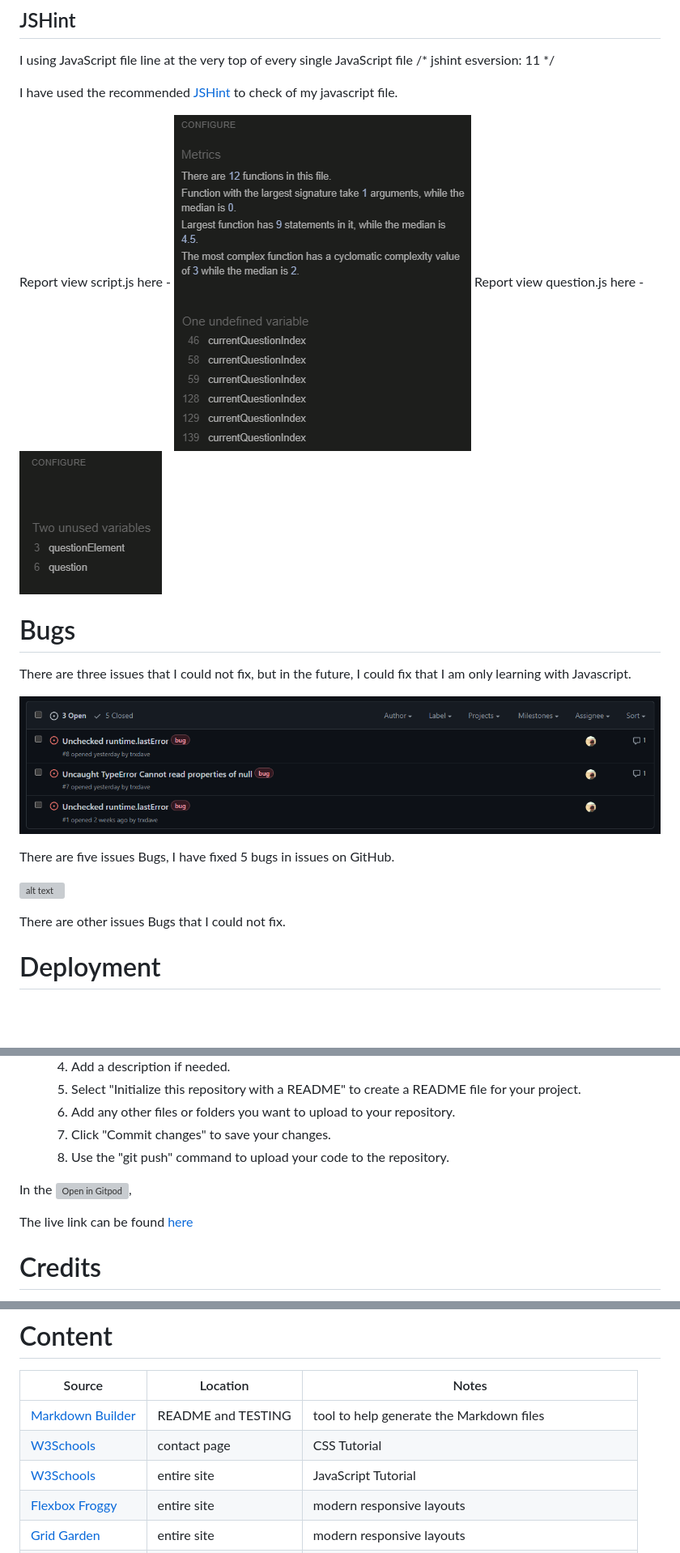
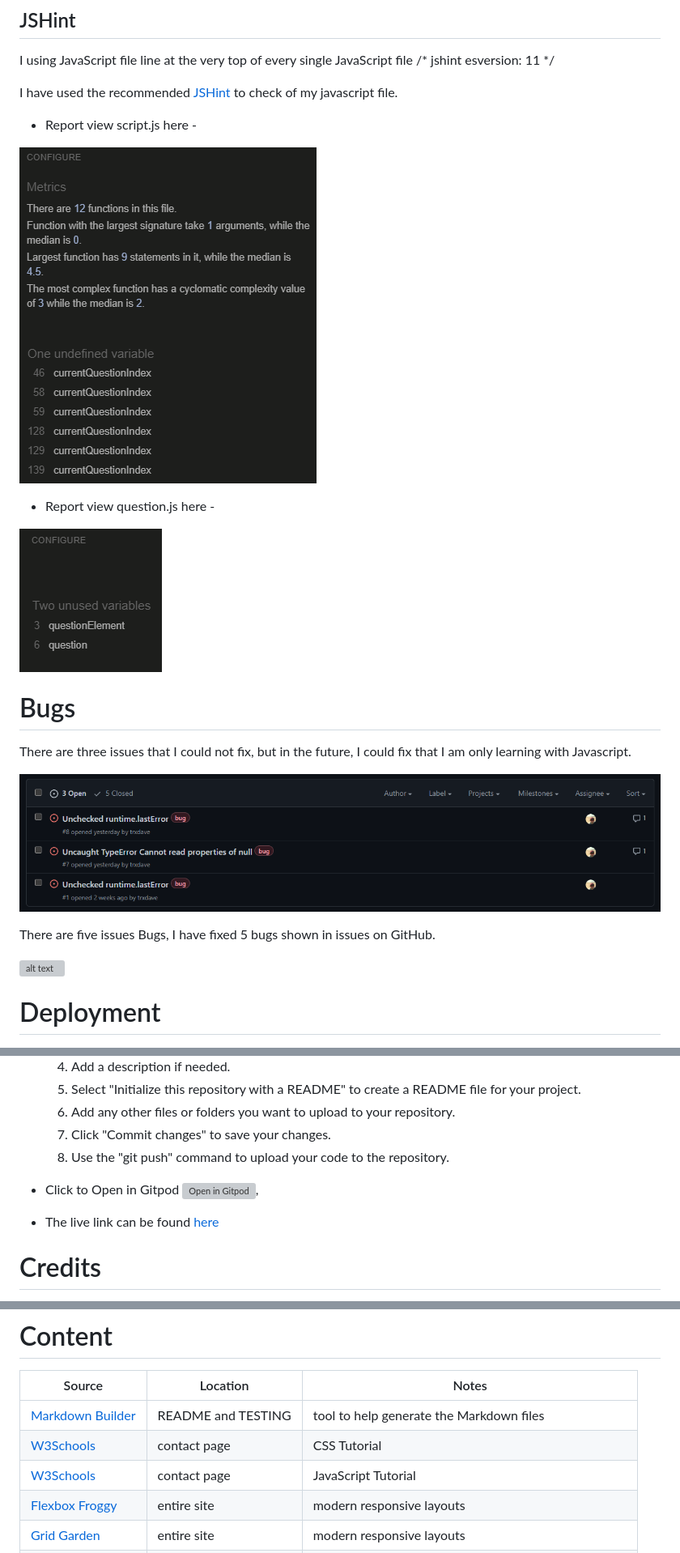
Before and after one commit to trxdave/ireland-rugby-quiz, a Markdown page: README.md, 3 parts joined by grey strips. Shown at 81% size. Drawn GitHub-style; blank space fills up the shorter version; grey boxes are pictures that could not be loaded.

Commit message:
triple check for the final Readme

```diff
--- a/README.md
+++ b/README.md
@@ -212,8 +212,13 @@ I using JavaScript file line at the very top of every single JavaScript file /*
 
 I have used the recommended [JSHint](https://jshint.com/) to check of my javascript file.
 
-Report view script.js here - ![alt text](<documentation/jshint/jshint.png>)
-Report view question.js here - ![alt text](<documentation/jshint/question.png>)
+* Report view script.js here -
+
+![alt text](<documentation/jshint/jshint.png>)
+
+* Report view question.js here -
+
+![alt text](<documentation/jshint/question.png>)
 
 # Bugs #
 
@@ -221,11 +226,9 @@ There are three issues that I could not fix, but in the future, I could fix that
 
 ![alt text](<documentation/bug/3 bugs.png>)
 
-There are five issues Bugs, I have fixed 5 bugs in issues on GitHub.
+There are five issues Bugs, I have fixed 5 bugs shown in issues on GitHub.
 
 ![alt text](documentation/bug/5-closed-bugs.png)
-
-There are other issues Bugs that I could not fix.
 
 # Deployment #
 
@@ -240,9 +243,9 @@ There are other issues Bugs that I could not fix.
     7. Click "Commit changes" to save your changes.
     8. Use the "git push" command to upload your code to the repository.
 
-In the [![Open in Gitpod](https://gitpod.io/button/open-in-gitpod.svg)](https://gitpod.io/#https://github.com/trxdave/ireland-rugby-quiz),
+* Click to Open in Gitpod [![Open in Gitpod](https://gitpod.io/button/open-in-gitpod.svg)](https://gitpod.io/#https://github.com/trxdave/ireland-rugby-quiz),
 
-The live link can be found [here](https://trxdave.github.io/Ireland-rugby-quiz)
+* The live link can be found [here](https://trxdave.github.io/Ireland-rugby-quiz)
 
 # Credits #
 
@@ -268,7 +271,7 @@ Download image from chrome devtools: [Image Logo](https://d19fc3vd0ojo3m.cloudfr
 | --- | --- | --- |
 | [Markdown Builder](https://tim.2bn.dev/markdown-builder) | README and TESTING | tool to help generate the Markdown files |
 | [W3Schools](https://www.w3schools.com/css/default.asp) | contact page | CSS Tutorial |
-| [W3Schools](https://www.w3schools.com/js/default.asp) | entire site | JavaScript Tutorial |
+| [W3Schools](https://www.w3schools.com/js/default.asp) | contact page | JavaScript Tutorial |
 | [Flexbox Froggy](https://flexboxfroggy.com/) | entire site | modern responsive layouts |
 | [Grid Garden](https://cssgridgarden.com) | entire site | modern responsive layouts |
 | [Coding Fantasy](https://codingfantasy.com/games/flexboxadventure/play) | entire site | Learn CSS and HTML playing coding Games |
```
